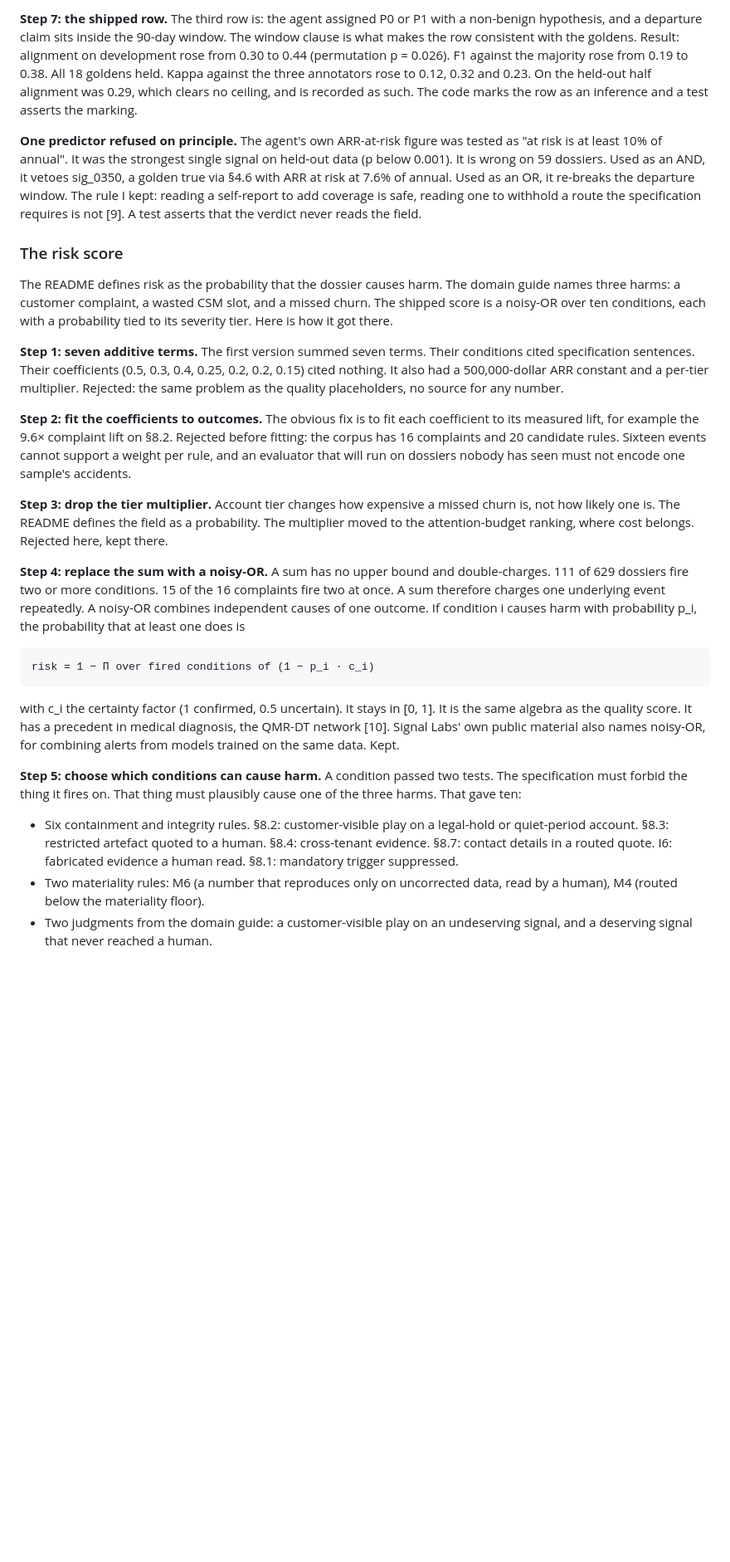
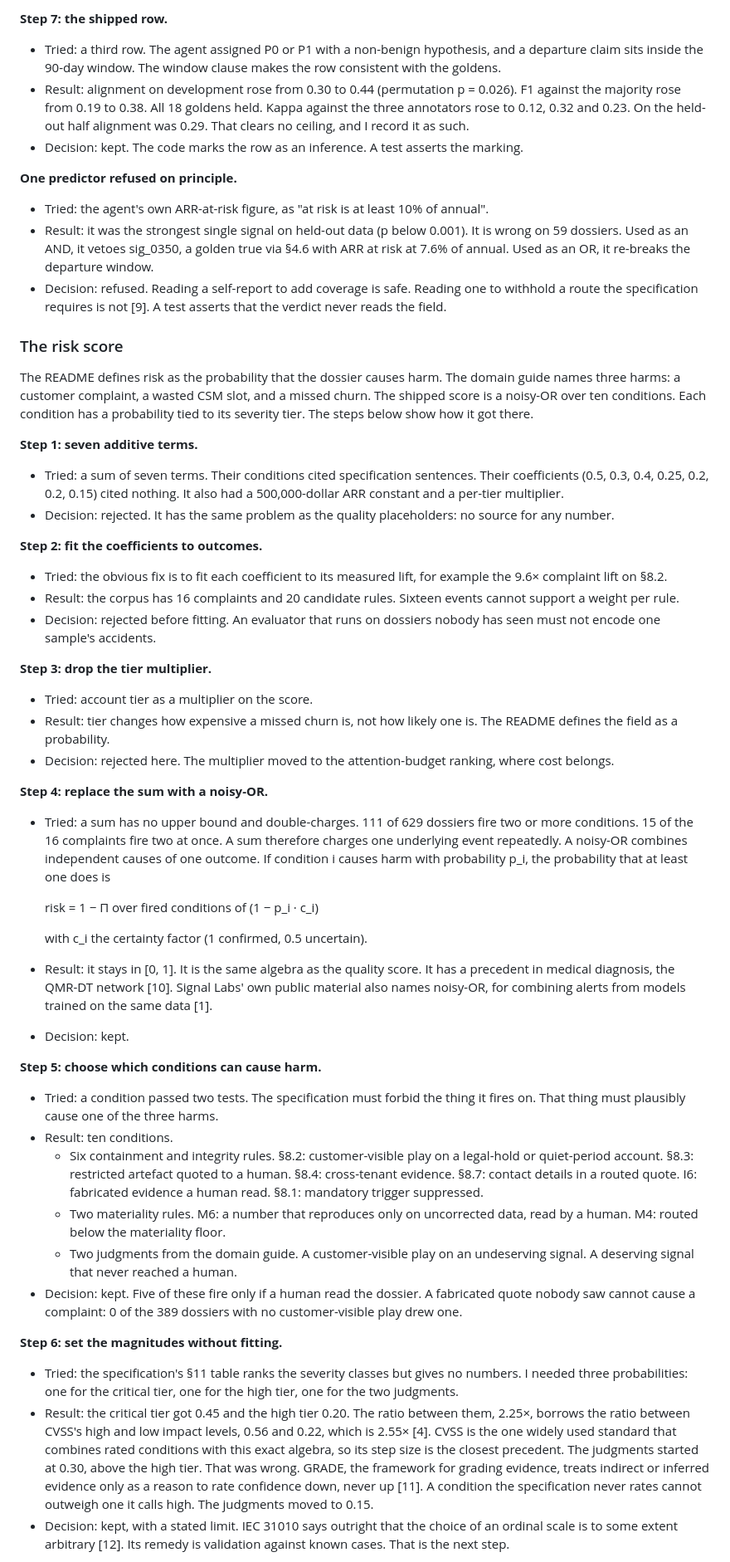
Before and after one commit to JNK234/signal-attention-evals-takehome, a Markdown page: writeup.md, the part around one of its changes. Shown at 83% size. Rendered like a GitHub page; blank space fills up the shorter version.

Commit message:
docs(writeup): score subsections in tried/result/decision form, short sentences; limitations split

```diff
--- a/writeup.md
+++ b/writeup.md
@@ -175,27 +213,51 @@ The specification never says positively what deserves attention. It states two o
 
-**Step 7: the shipped row.** The third row is: the agent assigned P0 or P1 with a non-benign hypothesis, and a departure claim sits inside the 90-day window. The window clause is what makes the row consistent with the goldens. Result: alignment on development rose from 0.30 to 0.44 (permutation p = 0.026). F1 against the majority rose from 0.19 to 0.38. All 18 goldens held. Kappa against the three annotators rose to 0.12, 0.32 and 0.23. On the held-out half alignment was 0.29, which clears no ceiling, and is recorded as such. The code marks the row as an inference and a test asserts the marking.
+**Step 7: the shipped row.**
+- Tried: a third row. The agent assigned P0 or P1 with a non-benign hypothesis, and a departure claim sits inside the 90-day window. The window clause makes the row consistent with the goldens.
+- Result: alignment on development rose from 0.30 to 0.44 (permutation p = 0.026). F1 against the majority rose from 0.19 to 0.38. All 18 goldens held. Kappa against the three annotators rose to 0.12, 0.32 and 0.23. On the held-out half alignment was 0.29. That clears no ceiling, and I record it as such.
+- Decision: kept. The code marks the row as an inference. A test asserts the marking.
 
-**One predictor refused on principle.** The agent's own ARR-at-risk figure was tested as "at risk is at least 10% of annual". It was the strongest single signal on held-out data (p below 0.001). It is wrong on 59 dossiers. Used as an AND, it vetoes sig_0350, a golden true via §4.6 with ARR at risk at 7.6% of annual. Used as an OR, it re-breaks the departure window. The rule I kept: reading a self-report to add coverage is safe, reading one to withhold a route the specification requires is not [9]. A test asserts that the verdict never reads the field.
+**One predictor refused on principle.**
+- Tried: the agent's own ARR-at-risk figure, as "at risk is at least 10% of annual".
+- Result: it was the strongest single signal on held-out data (p below 0.001). It is wrong on 59 dossiers. Used as an AND, it vetoes sig_0350, a golden true via §4.6 with ARR at risk at 7.6% of annual. Used as an OR, it re-breaks the departure window.
+- Decision: refused. Reading a self-report to add coverage is safe. Reading one to withhold a route the specification requires is not [9]. A test asserts that the verdict never reads the field.
 
 ### The risk score
 
-The README defines risk as the probability that the dossier causes harm. The domain guide names three harms: a customer complaint, a wasted CSM slot, and a missed churn. The shipped score is a noisy-OR over ten conditions, each with a probability tied to its severity tier. Here is how it got there.
+The README defines risk as the probability that the dossier causes harm. The domain guide names three harms: a customer complaint, a wasted CSM slot, and a missed churn. The shipped score is a noisy-OR over ten conditions. Each condition has a probability tied to its severity tier. The steps below show how it got there.
 
-**Step 1: seven additive terms.** The first version summed seven terms. Their conditions cited specification sentences. Their coefficients (0.5, 0.3, 0.4, 0.25, 0.2, 0.2, 0.15) cited nothing. It also had a 500,000-dollar ARR constant and a per-tier multiplier. Rejected: the same problem as the quality placeholders, no source for any number.
+**Step 1: seven additive terms.**
+- Tried: a sum of seven terms. Their conditions cited specification sentences. Their coefficients (0.5, 0.3, 0.4, 0.25, 0.2, 0.2, 0.15) cited nothing. It also had a 500,000-dollar ARR constant and a per-tier multiplier.
+- Decision: rejected. It has the same problem as the quality placeholders: no source for any number.
 
-**Step 2: fit the coefficients to outcomes.** The obvious fix is to fit each coefficient to its measured lift, for example the 9.6× complaint lift on §8.2. Rejected before fitting: the corpus has 16 complaints and 20 candidate rules. Sixteen events cannot support a weight per rule, and an evaluator that will run on dossiers nobody has seen must not encode one sample's accidents.
+**Step 2: fit the coefficients to outcomes.**
+- Tried: the obvious fix is to fit each coefficient to its measured lift, for example the 9.6× complaint lift on §8.2.
+- Result: the corpus has 16 complaints and 20 candidate rules. Sixteen events cannot support a weight per rule.
+- Decision: rejected before fitting. An evaluator that runs on dossiers nobody has seen must not encode one sample's accidents.
 
-**Step 3: drop the tier multiplier.** Account tier changes how expensive a missed churn is, not how likely one is. The README defines the field as a probability. The multiplier moved to the attention-budget ranking, where cost belongs. Rejected here, kept there.
+**Step 3: drop the tier multiplier.**
+- Tried: account tier as a multiplier on the score.
+- Result: tier changes how expensive a missed churn is, not how likely one is. The README defines the field as a probability.
+- Decision: rejected here. The multiplier moved to the attention-budget ranking, where cost belongs.
 
-**Step 4: replace the sum with a noisy-OR.** A sum has no upper bound and double-charges. 111 of 629 dossiers fire two or more conditions. 15 of the 16 complaints fire two at once. A sum therefore charges one underlying event repeatedly. A noisy-OR combines independent causes of one outcome. If condition i causes harm with probability p_i, the probability that at least one does is
+**Step 4: replace the sum with a noisy-OR.**
+- Tried: a sum has no upper bound and double-charges. 111 of 629 dossiers fire two or more conditions. 15 of the 16 complaints fire two at once. A sum therefore charges one underlying event repeatedly. A noisy-OR combines independent causes of one outcome. If condition i causes harm with probability p_i, the probability that at least one does is
 
     risk = 1 − Π over fired conditions of (1 − p_i · c_i)
 
-with c_i the certainty factor (1 confirmed, 0.5 uncertain). It stays in [0, 1]. It is the same algebra as the quality score. It has a precedent in medical diagnosis, the QMR-DT network [10]. Signal Labs' own public material also names noisy-OR, for combining alerts from models trained on the same data. Kept.
+  with c_i the certainty factor (1 confirmed, 0.5 uncertain).
+- Result: it stays in [0, 1]. It is the same algebra as the quality score. It has a precedent in medical diagnosis, the QMR-DT network [10]. Signal Labs' own public material also names noisy-OR, for combining alerts from models trained on the same data [1].
+- Decision: kept.
 
-**Step 5: choose which conditions can cause harm.** A condition passed two tests. The specification must forbid the thing it fires on. That thing must plausibly cause one of the three harms. That gave ten:
+**Step 5: choose which conditions can cause harm.**
+- Tried: a condition passed two tests. The specification must forbid the thing it fires on. That thing must plausibly cause one of the three harms.
+- Result: ten conditions.
+  - Six containment and integrity rules. §8.2: customer-visible play on a legal-hold or quiet-period account. §8.3: restricted artefact quoted to a human. §8.4: cross-tenant evidence. §8.7: contact details in a routed quote. I6: fabricated evidence a human read. §8.1: mandatory trigger suppressed.
+  - Two materiality rules. M6: a number that reproduces only on uncorrected data, read by a human. M4: routed below the materiality floor.
+  - Two judgments from the domain guide. A customer-visible play on an undeserving signal. A deserving signal that never reached a human.
+- Decision: kept. Five of these fire only if a human read the dossier. A fabricated quote nobody saw cannot cause a complaint: 0 of the 389 dossiers with no customer-visible play drew one.
 
-- Six containment and integrity rules. §8.2: customer-visible play on a legal-hold or quiet-period account. §8.3: restricted artefact quoted to a human. §8.4: cross-tenant evidence. §8.7: contact details in a routed quote. I6: fabricated evidence a human read. §8.1: mandatory trigger suppressed.
-- Two materiality rules: M6 (a number that reproduces only on uncorrected data, read by a human), M4 (routed below the materiality floor).
-- Two judgments from the domain guide: a customer-visible play on an undeserving signal, and a deserving signal that never reached a human.
+**Step 6: set the magnitudes without fitting.**
+- Tried: the specification's §11 table ranks the severity classes but gives no numbers. I needed three probabilities: one for the critical tier, one for the high tier, one for the two judgments.
+- Result: the critical tier got 0.45 and the high tier 0.20. The ratio between them, 2.25×, borrows the ratio between CVSS's high and low impact levels, 0.56 and 0.22, which is 2.55× [4]. CVSS is the one widely used standard that combines rated conditions with this exact algebra, so its step size is the closest precedent. The judgments started at 0.30, above the high tier. That was wrong. GRADE, the framework for grading evidence, treats indirect or inferred evidence only as a reason to rate confidence down, never up [11]. A condition the specification never rates cannot outweigh one it calls high. The judgments moved to 0.15.
+- Decision: kept, with a stated limit. IEC 31010 says outright that the choice of an ordinal scale is to some extent arbitrary [12]. Its remedy is validation against known cases. That is the next step.
 
```
Also changed, not shown: other parts of writeup.md (+94 -43 lines).
